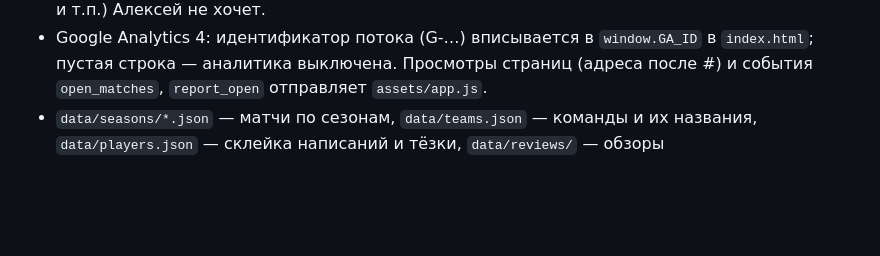
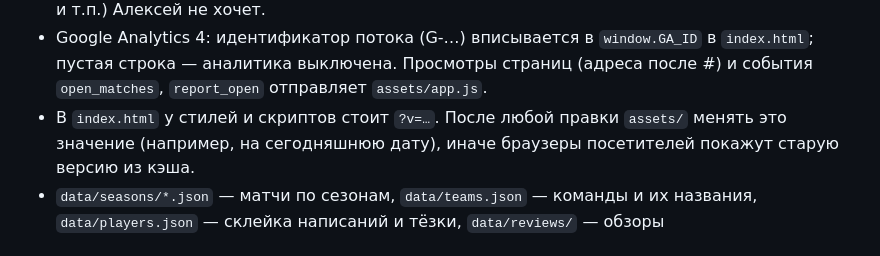
Before and after one commit to phoenixkharkiv-bit/media-soccer, a Markdown page: CLAUDE.md, the part around the change. Drawn GitHub-style; blank space fills up the shorter version.

Commit message:
CLAUDE.md: правило про версію файлів
Co-Authored-By: Claude Opus 5.5 <noreply@anthropic.com>

```diff
--- a/CLAUDE.md
+++ b/CLAUDE.md
@@ -16,6 +16,7 @@
 - Видео: `data/videos.json` строит `python3 tools/youtube/build_videos.py` (привязка роликов канала к матчам по дате и командам; без ключа YouTube API видны ~30 последних роликов, найденные раньше не теряются).
 - «Повідомити про неточність» открывает почтовую программу с готовым письмом на jia.ukraine@gmail.com (бесплатно, без сторонних сервисов). Платные решения (AI-помощник и т.п.) Алексей не хочет.
 - Google Analytics 4: идентификатор потока (G-…) вписывается в `window.GA_ID` в `index.html`; пустая строка — аналитика выключена. Просмотры страниц (адреса после #) и события `open_matches`, `report_open` отправляет `assets/app.js`.
+- В `index.html` у стилей и скриптов стоит `?v=…`. После любой правки `assets/` менять это значение (например, на сегодняшнюю дату), иначе браузеры посетителей покажут старую версию из кэша.
 - `data/seasons/*.json` — матчи по сезонам, `data/teams.json` — команды и их названия, `data/players.json` — склейка написаний и тёзки, `data/reviews/` — обзоры
 
 ## Порядок работы
```
